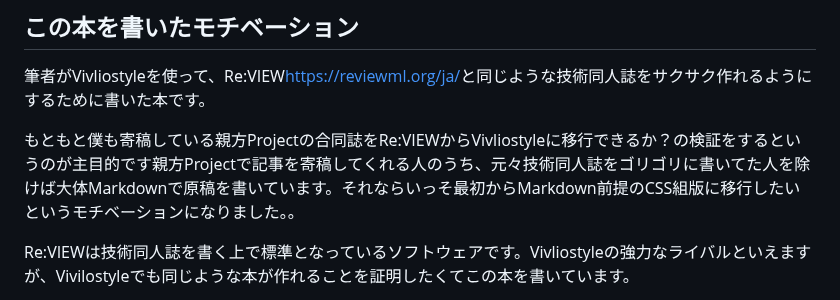
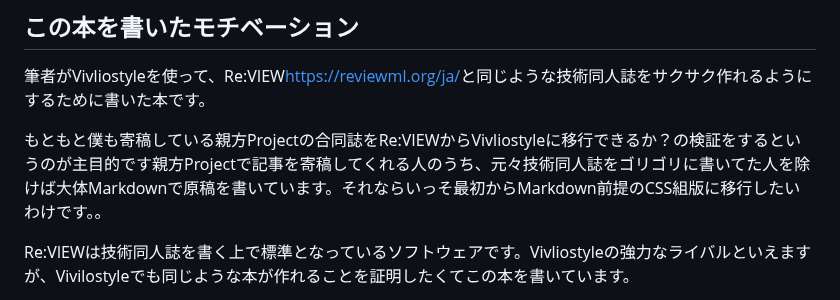
Before and after one commit to erukiti/vivliostyle-techbook-starter, a Markdown page: src/01-preface.md, the part around the change. GitHub-like rendering.

```diff
--- a/src/01-preface.md
+++ b/src/01-preface.md
@@ -30,7 +30,7 @@ class: preface
 
 筆者がVivliostyleを使って、Re:VIEW<span class="footnote">https://reviewml.org/ja/</span>と同じような技術同人誌をサクサク作れるようにするために書いた本です。
 
-もともと僕も寄稿している親方Projectの合同誌をRe:VIEWからVivliostyleに移行できるか？の検証をするというのが主目的です<span class="footnote">親方Projectで記事を寄稿してくれる人のうち、元々技術同人誌をゴリゴリに書いてた人を除けば大体Markdownで原稿を書いています。それならいっそ最初からMarkdown前提のCSS組版に移行したいというモチベーションになりました。</span>。
+もともと僕も寄稿している親方Projectの合同誌をRe:VIEWからVivliostyleに移行できるか？の検証をするというのが主目的です<span class="footnote">親方Projectで記事を寄稿してくれる人のうち、元々技術同人誌をゴリゴリに書いてた人を除けば大体Markdownで原稿を書いています。それならいっそ最初からMarkdown前提のCSS組版に移行したいわけです。</span>。
 
 Re:VIEWは技術同人誌を書く上で標準となっているソフトウェアです。Vivliostyleの強力なライバルといえますが、Vivilostyleでも同じような本が作れることを証明したくてこの本を書いています。
 
```
Also changed, not shown: src/90-postscript.md (+4 -0 lines).
